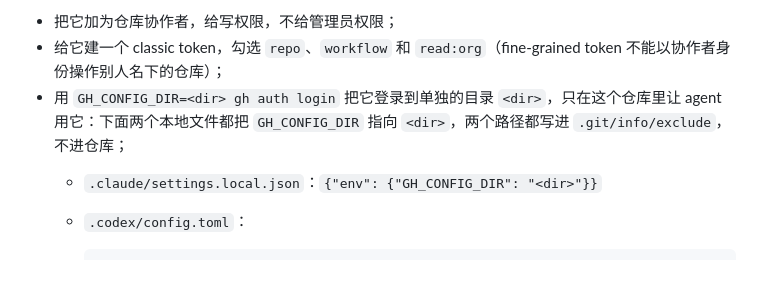
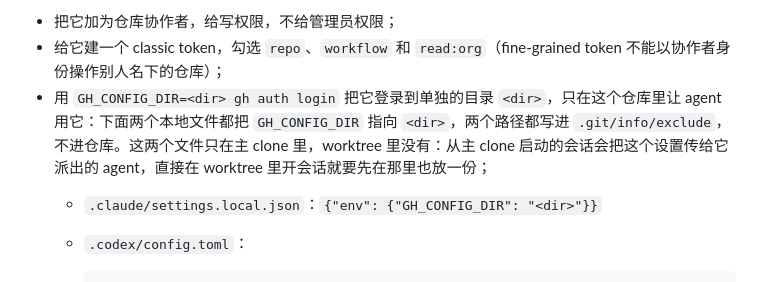
Before and after one commit to doem97/cvsm, a Markdown page: README.md, the part around the change. GitHub-like rendering.

Commit message:
docs(#23): note that the local machine-account files live in the main clone only
Co-Authored-By: Claude Opus 5.5 <noreply@anthropic.com>

```diff
--- a/README.md
+++ b/README.md
@@ -112,7 +112,7 @@ bash scripts/setup.sh owner/repo
 **可选：给 agent 一个机器账号。** 想在 GitHub 上分清人和 agent 的操作时，可以让所有 agent 共用一个机器账号：
 - 把它加为仓库协作者，给写权限，不给管理员权限；
 - 给它建一个 classic token，勾选 `repo`、`workflow` 和 `read:org`（fine-grained token 不能以协作者身份操作别人名下的仓库）；
-- 用 `GH_CONFIG_DIR=<dir> gh auth login` 把它登录到单独的目录 `<dir>`，只在这个仓库里让 agent 用它：下面两个本地文件都把 `GH_CONFIG_DIR` 指向 `<dir>`，两个路径都写进 `.git/info/exclude`，不进仓库；
+- 用 `GH_CONFIG_DIR=<dir> gh auth login` 把它登录到单独的目录 `<dir>`，只在这个仓库里让 agent 用它：下面两个本地文件都把 `GH_CONFIG_DIR` 指向 `<dir>`，两个路径都写进 `.git/info/exclude`，不进仓库。这两个文件只在主 clone 里，worktree 里没有：从主 clone 启动的会话会把这个设置传给它派出的 agent，直接在 worktree 里开会话就要先在那里也放一份；
   - `.claude/settings.local.json`：`{"env": {"GH_CONFIG_DIR": "<dir>"}}`
   - `.codex/config.toml`：
 
```
